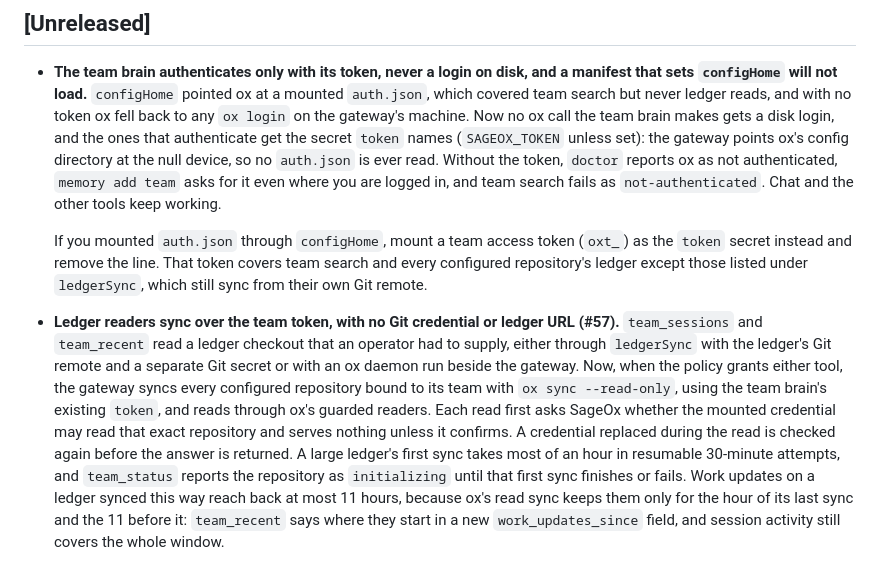
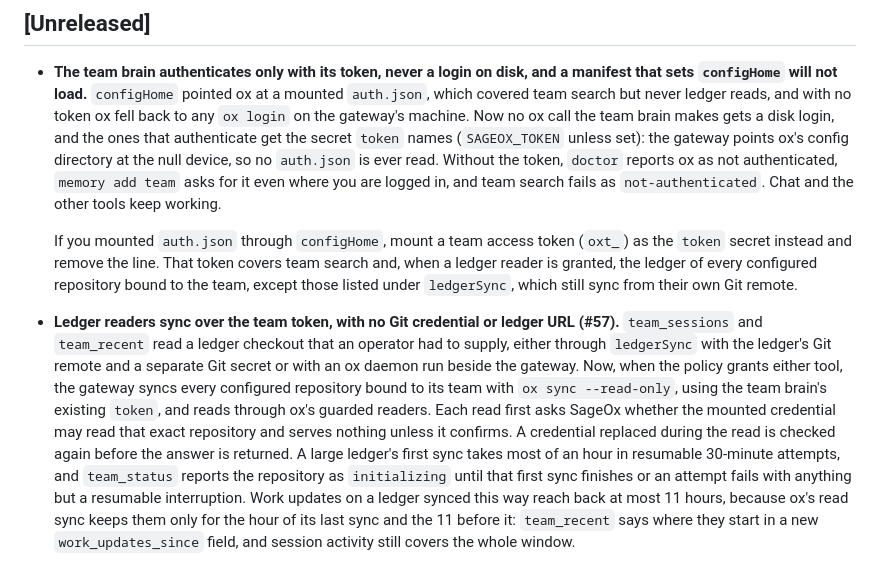
Before and after one commit to sageox/agent-toolkit, a Markdown page: CHANGELOG.md, the part around the change. Rendered like a GitHub page.

Commit message:
State when team-token ledger coverage and initializing apply
The configHome entry said the team token covers every configured
repository's ledger; it covers one only when a ledger reader is granted and
the repository is bound to the team.

"initializing until the first sync finishes or fails" read as ending on any
failed attempt. It ends on any failure except a resumable interruption: an
attempt that ran out of time with a stage to resume stays initializing,
while one that failed otherwise, resumable or not, reports unavailable. The
CHANGELOG and the ledger-sync reference now say so.

The contract's #57 table named the capability-health value for a resumable
first sync; team_status reports it as initializing.

Co-Authored-By: Claude Opus 5.5 (1M context) <noreply@anthropic.com>
SageOx-Session: https://sageox.ai/c/ses_01a0cb7a-7aa0-74ca-af50-7c18c35804ff

```diff
--- a/CHANGELOG.md
+++ b/CHANGELOG.md
@@ -18,9 +18,9 @@ and this project adheres to [Semantic Versioning](https://semver.org/spec/v2.0.0
   other tools keep working.
 
   If you mounted `auth.json` through `configHome`, mount a team access token (`oxt_`) as the
-  `token` secret instead and remove the line. That token covers team search and every
-  configured repository's ledger except those listed under `ledgerSync`, which still sync from
-  their own Git remote.
+  `token` secret instead and remove the line. That token covers team search and, when a ledger
+  reader is granted, the ledger of every configured repository bound to the team, except those
+  listed under `ledgerSync`, which still sync from their own Git remote.
 
 - **Ledger readers sync over the team token, with no Git credential or ledger URL (#57).**
   `team_sessions` and `team_recent` read a ledger checkout that an operator had to supply,
@@ -32,7 +32,8 @@ and this project adheres to [Semantic Versioning](https://semver.org/spec/v2.0.0
   unless it confirms. A credential replaced during the read is checked again before the
   answer is returned. A large ledger's first sync takes most of an hour in resumable
   30-minute attempts, and `team_status` reports the repository as `initializing` until that
-  first sync finishes or fails. Work updates on a ledger synced this way reach back at most
+  first sync finishes or an attempt fails with anything but a resumable interruption. Work
+  updates on a ledger synced this way reach back at most
   11 hours, because ox's read sync keeps them only for the hour of its last sync and the 11
   before it: `team_recent` says where they start in a new `work_updates_since` field, and
   session activity still covers the whole window.
```
Also changed, not shown: docs/deployment-contract.md (+1 -1 lines), docs/guide/reference.md (+2 -2 lines).
